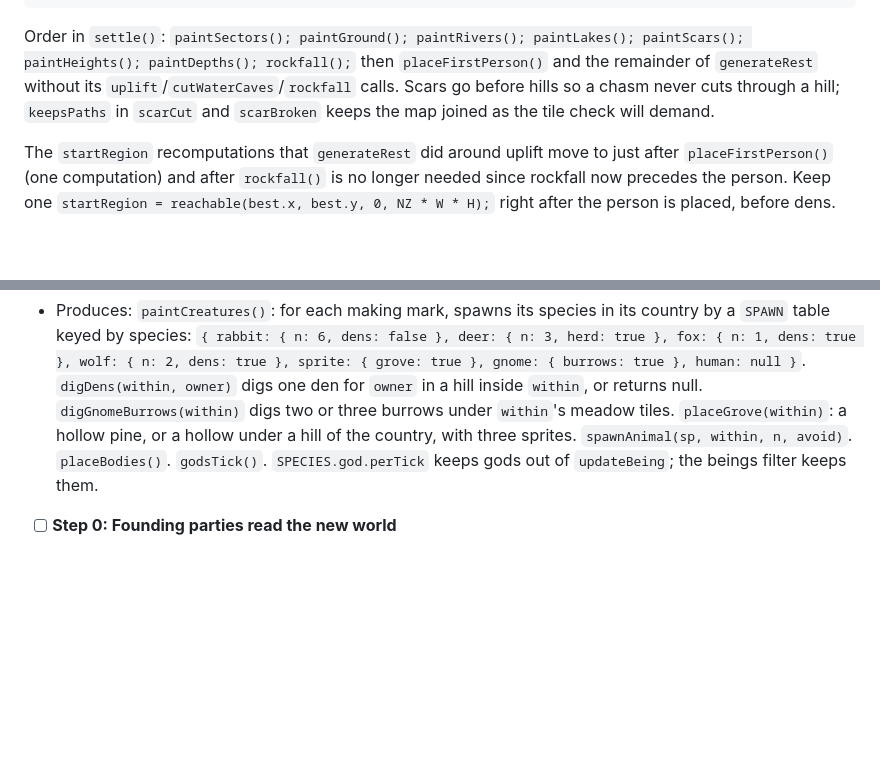
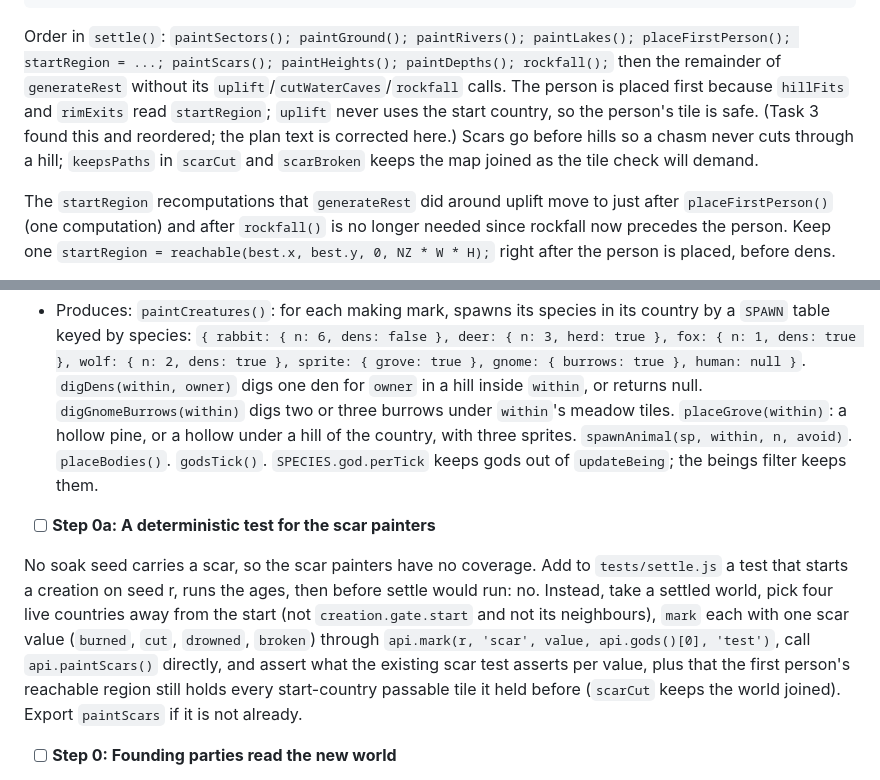
Before and after one commit to earchibald/hamlet-dev, a Markdown page: design/plans/2026-09-18-mythos-plan-3-settle.md, 2 parts joined by grey strips. GitHub-like rendering; blank space fills up the shorter version.

Commit message:
Plan 3: the settle order as built, and a scar-painter test in task 4
Co-Authored-By: Claude Fable 5.1 <noreply@anthropic.com>
Claude-Session: https://claude.ai/code/session_011WREt1LNngD7W6xW2uYrYn

````diff
--- a/design/plans/2026-09-18-mythos-plan-3-settle.md
+++ b/design/plans/2026-09-18-mythos-plan-3-settle.md
@@ -550,7 +550,7 @@ const SCAR_PAINTERS = { burned: scarBurned, cut: scarCut, drowned: scarDrowned,
 function paintScars(){ for (const r of liveRegions()) for (const m of marksOf(r, 'scar')){ const p = SCAR_PAINTERS[m.value]; if (p) p(r); } }
 ```
 
-Order in `settle()`: `paintSectors(); paintGround(); paintRivers(); paintLakes(); paintScars(); paintHeights(); paintDepths(); rockfall();` then `placeFirstPerson()` and the remainder of `generateRest` without its `uplift`/`cutWaterCaves`/`rockfall` calls. Scars go before hills so a chasm never cuts through a hill; `keepsPaths` in `scarCut` and `scarBroken` keeps the map joined as the tile check will demand.
+Order in `settle()`: `paintSectors(); paintGround(); paintRivers(); paintLakes(); placeFirstPerson(); startRegion = ...; paintScars(); paintHeights(); paintDepths(); rockfall();` then the remainder of `generateRest` without its `uplift`/`cutWaterCaves`/`rockfall` calls. The person is placed first because `hillFits` and `rimExits` read `startRegion`; `uplift` never uses the start country, so the person's tile is safe. (Task 3 found this and reordered; the plan text is corrected here.) Scars go before hills so a chasm never cuts through a hill; `keepsPaths` in `scarCut` and `scarBroken` keeps the map joined as the tile check will demand.
 
 The `startRegion` recomputations that `generateRest` did around uplift move to just after `placeFirstPerson()` (one computation) and after `rockfall()` is no longer needed since rockfall now precedes the person. Keep one `startRegion = reachable(best.x, best.y, 0, NZ * W * H);` right after the person is placed, before dens.
 
@@ -579,6 +579,10 @@ Claude-Session: https://claude.ai/code/session_011WREt1LNngD7W6xW2uYrYn"
 
 **Interfaces:**
 - Produces: `paintCreatures()`: for each making mark, spawns its species in its country by a `SPAWN` table keyed by species: `{ rabbit: { n: 6, dens: false }, deer: { n: 3, herd: true }, fox: { n: 1, dens: true }, wolf: { n: 2, dens: true }, sprite: { grove: true }, gnome: { burrows: true }, human: null }`. `digDens(within, owner)` digs one den for `owner` in a hill inside `within`, or returns null. `digGnomeBurrows(within)` digs two or three burrows under `within`'s meadow tiles. `placeGrove(within)`: a hollow pine, or a hollow under a hill of the country, with three sprites. `spawnAnimal(sp, within, n, avoid)`. `placeBodies()`. `godsTick()`. `SPECIES.god.perTick` keeps gods out of `updateBeing`; the beings filter keeps them.
+
+- [ ] **Step 0a: A deterministic test for the scar painters**
+
+No soak seed carries a scar, so the scar painters have no coverage. Add to `tests/settle.js` a test that starts a creation on seed r, runs the ages, then before settle would run: no. Instead, take a settled world, pick four live countries away from the start (not `creation.gate.start` and not its neighbours), `mark` each with one scar value (`burned`, `cut`, `drowned`, `broken`) through `api.mark(r, 'scar', value, api.gods()[0], 'test')`, call `api.paintScars()` directly, and assert what the existing scar test asserts per value, plus that the first person's reachable region still holds every start-country passable tile it held before (`scarCut` keeps the world joined). Export `paintScars` if it is not already.
 
 - [ ] **Step 0: Founding parties read the new world**
 
````
